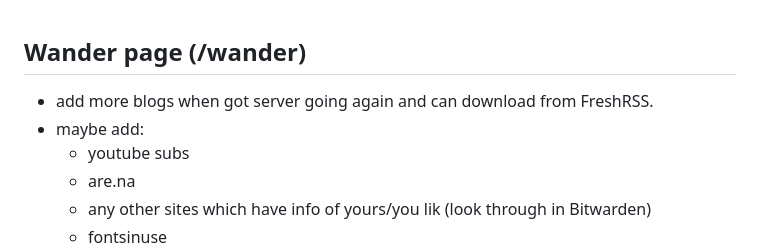
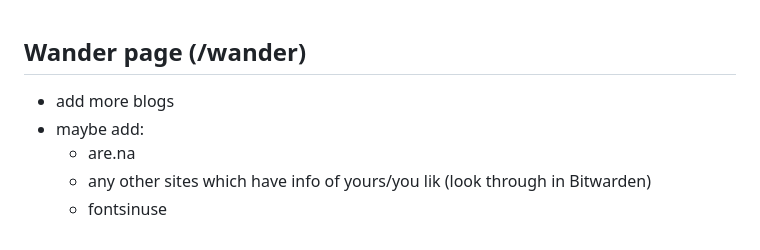
Before and after one commit to jackkershaw/portfolio, a Markdown page: todo.md, the part around the change. GitHub-like rendering.

Commit message:
update todo list

```diff
--- a/todo.md
+++ b/todo.md
@@ -1,8 +1,7 @@
 ## Wander page (/wander)
 
-- add more blogs when got server going again and can download from FreshRSS.
+- add more blogs
 - maybe add:
-  - youtube subs
   - are.na
   - any other sites which have info of yours/you lik (look through in Bitwarden)
   - fontsinuse
```
